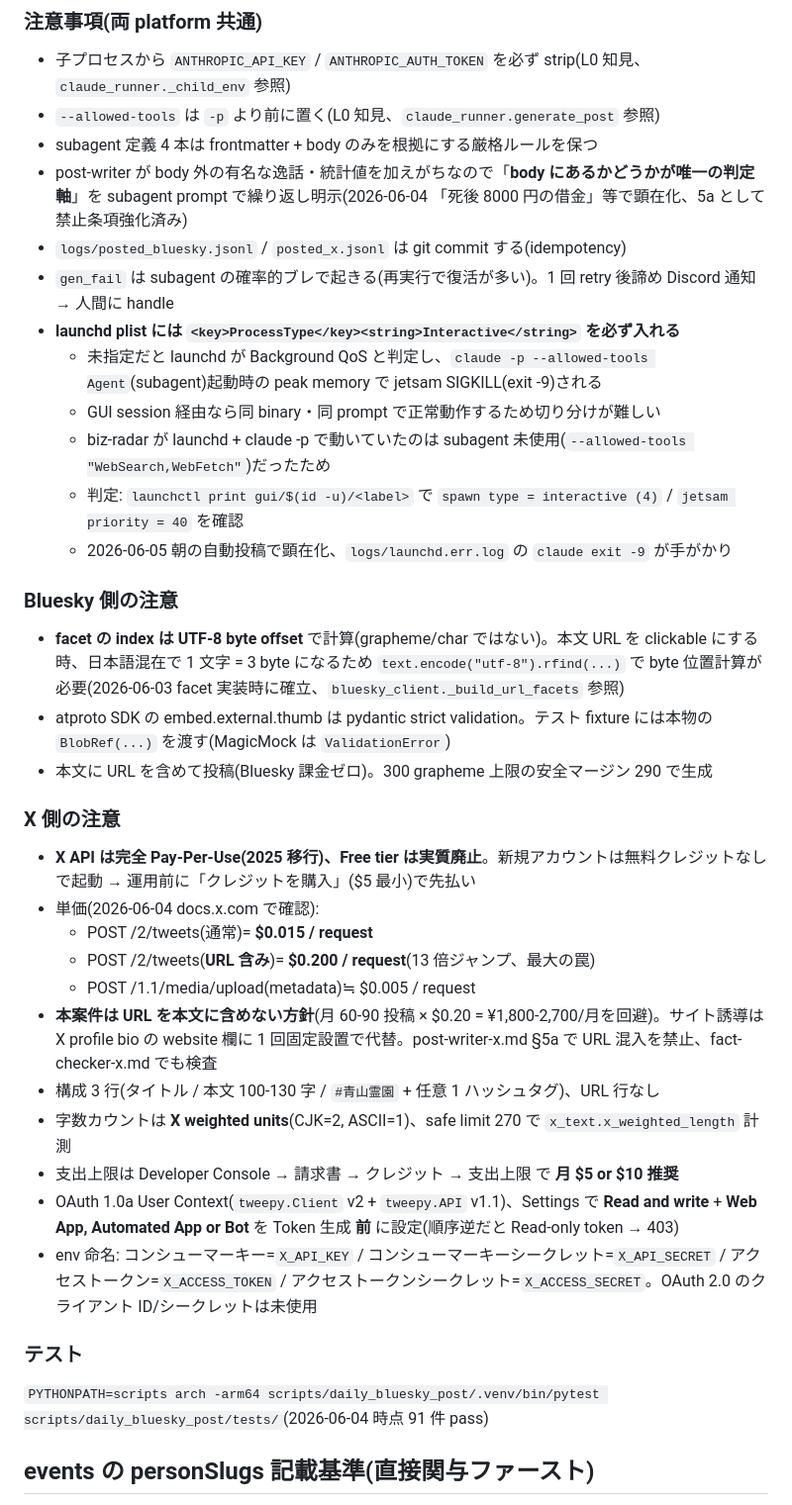
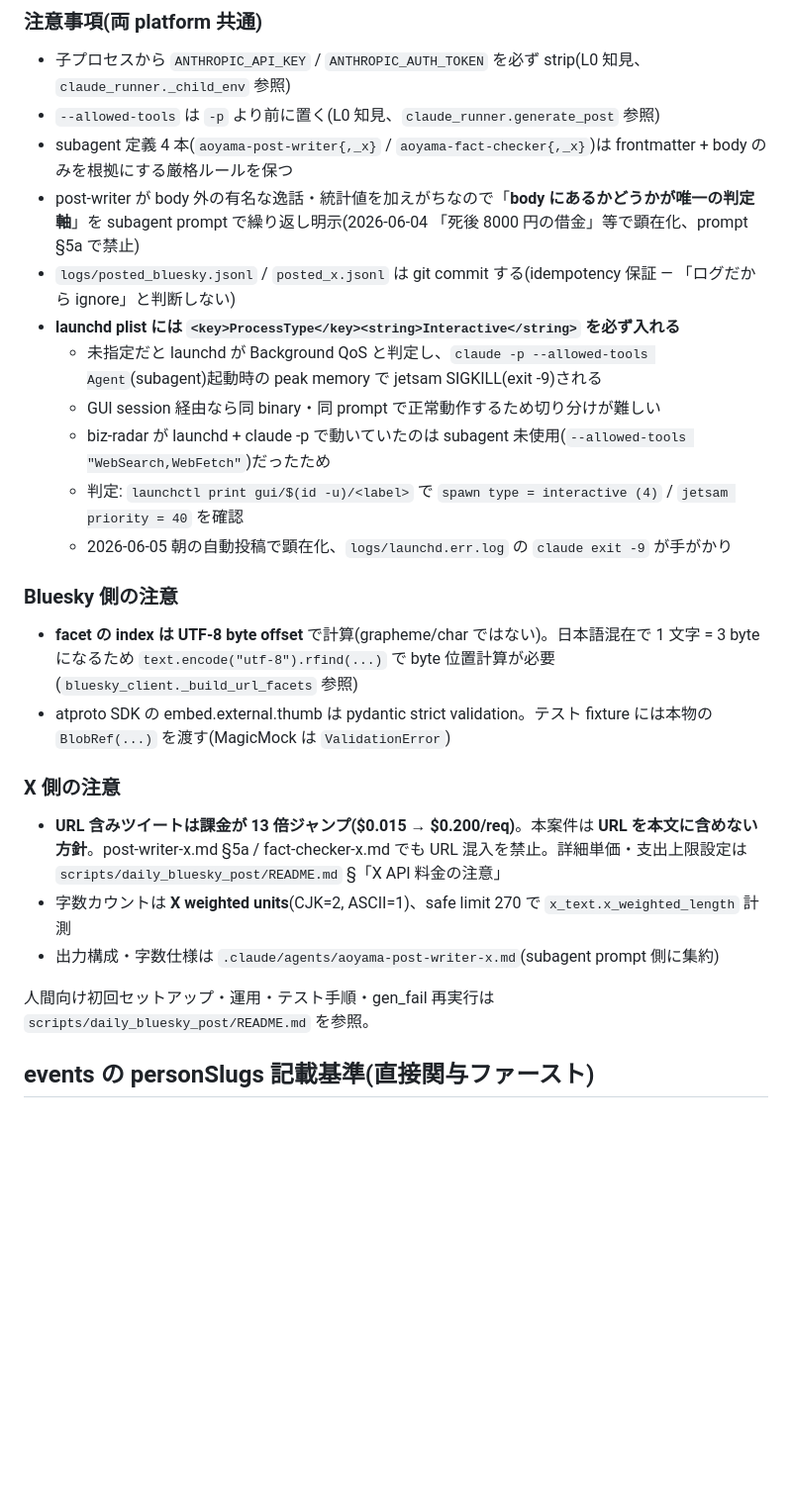
Before and after one commit to yosukeuchida/aoyama-cemetery, a Markdown page: CLAUDE.md, the part around the change. Shown at 99% size. Rendered like a GitHub page; blank space fills up the shorter version.

Commit message:
docs: SNS 注意事項を判定軸で再分類(CLAUDE.md → README/spec/prompt へ寄せ)
CLAUDE.md からの削除(README に既出のため):
- X PPU 単価表詳細・支出上限推奨
- env 命名(コンシューマーキー等 OAuth 1.0 用語マッピング)
- gen_fail 再実行 → README §運用
- テスト コマンド
- Bluesky 本文に URL 含めて投稿(課金ゼロ)— 設計方針なので spec/README で十分
- X 構成 3 行(タイトル/本文/ハッシュタグ)— post-writer-x prompt 側に集約

CLAUDE.md に残置(AI 改修時に絶対知っておくべき罠):
- ANTHROPIC_API_KEY strip / --allowed-tools 順序 / launchd ProcessType
- subagent 4 本の frontmatter+body 厳格ルール / body 外混入禁止
- logs jsonl は git commit(idempotency)
- facet UTF-8 byte offset / atproto BlobRef pydantic strict
- X URL 含み 13倍課金 + URL 含めない方針(コスト罠の概要のみ)
- X weighted units 計算

SNS README に追記:
- OAuth 1.0a の権限設定順序(Token 生成前に Read and write + Web App
  に設定しないと Read-only token → 投稿 403)

CLAUDE.md: 320 → 308 行

Co-Authored-By: Claude Opus 4.7 (1M context) <noreply@anthropic.com>

```diff
--- a/CLAUDE.md
+++ b/CLAUDE.md
@@ -83,10 +83,9 @@
 
 - 子プロセスから `ANTHROPIC_API_KEY` / `ANTHROPIC_AUTH_TOKEN` を必ず strip(L0 知見、`claude_runner._child_env` 参照)
 - `--allowed-tools` は `-p` より前に置く(L0 知見、`claude_runner.generate_post` 参照)
-- subagent 定義 4 本は frontmatter + body のみを根拠にする厳格ルールを保つ
-- post-writer が body 外の有名な逸話・統計値を加えがちなので「**body にあるかどうかが唯一の判定軸**」を subagent prompt で繰り返し明示(2026-06-04 「死後 8000 円の借金」等で顕在化、5a として禁止条項強化済み)
-- `logs/posted_bluesky.jsonl` / `posted_x.jsonl` は git commit する(idempotency)
-- `gen_fail` は subagent の確率的ブレで起きる(再実行で復活が多い)。1 回 retry 後諦め Discord 通知 → 人間に handle
+- subagent 定義 4 本(`aoyama-post-writer{,_x}` / `aoyama-fact-checker{,_x}`)は frontmatter + body のみを根拠にする厳格ルールを保つ
+- post-writer が body 外の有名な逸話・統計値を加えがちなので「**body にあるかどうかが唯一の判定軸**」を subagent prompt で繰り返し明示(2026-06-04 「死後 8000 円の借金」等で顕在化、prompt §5a で禁止)
+- `logs/posted_bluesky.jsonl` / `posted_x.jsonl` は git commit する(idempotency 保証 — 「ログだから ignore」と判断しない)
 - **launchd plist には `<key>ProcessType</key><string>Interactive</string>` を必ず入れる**
   - 未指定だと launchd が Background QoS と判定し、`claude -p --allowed-tools Agent`(subagent)起動時の peak memory で jetsam SIGKILL(exit -9)される
   - GUI session 経由なら同 binary・同 prompt で正常動作するため切り分けが難しい
@@ -96,27 +95,16 @@
 
 ### Bluesky 側の注意
 
-- **facet の index は UTF-8 byte offset** で計算(grapheme/char ではない)。本文 URL を clickable にする時、日本語混在で 1 文字 = 3 byte になるため `text.encode("utf-8").rfind(...)` で byte 位置計算が必要(2026-06-03 facet 実装時に確立、`bluesky_client._build_url_facets` 参照)
+- **facet の index は UTF-8 byte offset** で計算(grapheme/char ではない)。日本語混在で 1 文字 = 3 byte になるため `text.encode("utf-8").rfind(...)` で byte 位置計算が必要(`bluesky_client._build_url_facets` 参照)
 - atproto SDK の embed.external.thumb は pydantic strict validation。テスト fixture には本物の `BlobRef(...)` を渡す(MagicMock は `ValidationError`)
-- 本文に URL を含めて投稿(Bluesky 課金ゼロ)。300 grapheme 上限の安全マージン 290 で生成
 
 ### X 側の注意
 
-- **X API は完全 Pay-Per-Use(2025 移行)、Free tier は実質廃止**。新規アカウントは無料クレジットなしで起動 → 運用前に「クレジットを購入」($5 最小)で先払い
-- 単価(2026-06-04 docs.x.com で確認):
-  - POST /2/tweets(通常)= **$0.015 / request**
-  - POST /2/tweets(**URL 含み**)= **$0.200 / request**(13 倍ジャンプ、最大の罠)
-  - POST /1.1/media/upload(metadata)≒ $0.005 / request
-- **本案件は URL を本文に含めない方針**(月 60-90 投稿 × $0.20 = ¥1,800-2,700/月を回避)。サイト誘導は X profile bio の website 欄に 1 回固定設置で代替。post-writer-x.md §5a で URL 混入を禁止、fact-checker-x.md でも検査
-- 構成 3 行(タイトル / 本文 100-130 字 / `#青山霊園` + 任意 1 ハッシュタグ)、URL 行なし
+- **URL 含みツイートは課金が 13 倍ジャンプ($0.015 → $0.200/req)**。本案件は **URL を本文に含めない方針**。post-writer-x.md §5a / fact-checker-x.md でも URL 混入を禁止。詳細単価・支出上限設定は `scripts/daily_bluesky_post/README.md` §「X API 料金の注意」
 - 字数カウントは **X weighted units**(CJK=2, ASCII=1)、safe limit 270 で `x_text.x_weighted_length` 計測
-- 支出上限は Developer Console → 請求書 → クレジット → 支出上限 で **月 $5 or $10 推奨**
-- OAuth 1.0a User Context(`tweepy.Client` v2 + `tweepy.API` v1.1)、Settings で **Read and write** + **Web App, Automated App or Bot** を Token 生成 **前** に設定(順序逆だと Read-only token → 403)
-- env 命名: コンシューマーキー=`X_API_KEY` / コンシューマーキーシークレット=`X_API_SECRET` / アクセストークン=`X_ACCESS_TOKEN` / アクセストークンシークレット=`X_ACCESS_SECRET`。OAuth 2.0 のクライアント ID/シークレットは未使用
+- 出力構成・字数仕様は `.claude/agents/aoyama-post-writer-x.md`(subagent prompt 側に集約)
 
-### テスト
-
-`PYTHONPATH=scripts arch -arm64 scripts/daily_bluesky_post/.venv/bin/pytest scripts/daily_bluesky_post/tests/`(2026-06-04 時点 91 件 pass)
+人間向け初回セットアップ・運用・テスト手順・gen_fail 再実行は `scripts/daily_bluesky_post/README.md` を参照。
 
 ## events の personSlugs 記載基準(直接関与ファースト)
 
```
Also changed, not shown: scripts/daily_bluesky_post/README.md (+2 -0 lines).
